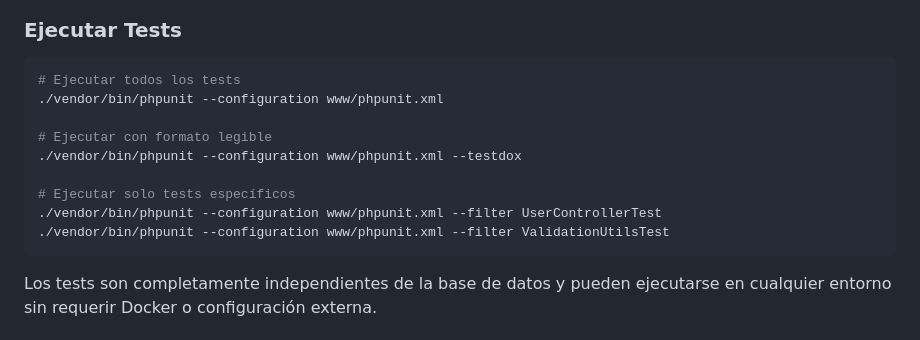
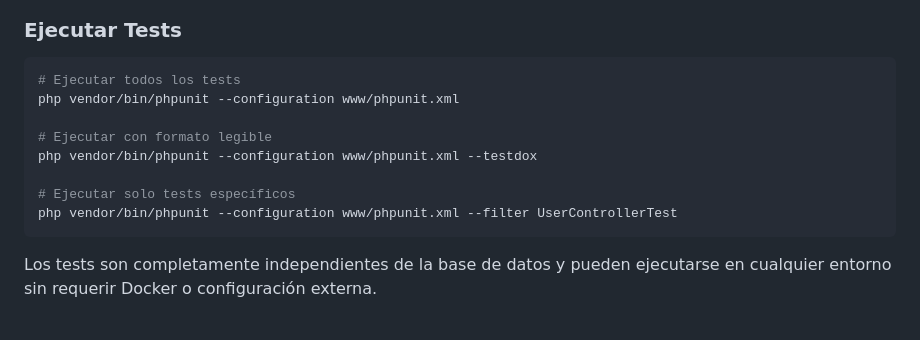
Before and after one commit to IagoFP2004/NutroPro, a Markdown page: README.md, the part around the change. GitHub-like rendering.

Commit message:
Update PHPUnit command syntax in README

````diff
--- a/README.md
+++ b/README.md
@@ -128,14 +128,13 @@ El proyecto incluye una suite completa de tests unitarios usando PHPUnit. Los te
 
 ```zsh
 # Ejecutar todos los tests
-./vendor/bin/phpunit --configuration www/phpunit.xml
+php vendor/bin/phpunit --configuration www/phpunit.xml
 
 # Ejecutar con formato legible
-./vendor/bin/phpunit --configuration www/phpunit.xml --testdox
+php vendor/bin/phpunit --configuration www/phpunit.xml --testdox
 
 # Ejecutar solo tests específicos
-./vendor/bin/phpunit --configuration www/phpunit.xml --filter UserControllerTest
-./vendor/bin/phpunit --configuration www/phpunit.xml --filter ValidationUtilsTest
+php vendor/bin/phpunit --configuration www/phpunit.xml --filter UserControllerTest
 ```
 Los tests son completamente independientes de la base de datos y pueden ejecutarse en cualquier entorno sin requerir Docker o configuración externa.
 
````
